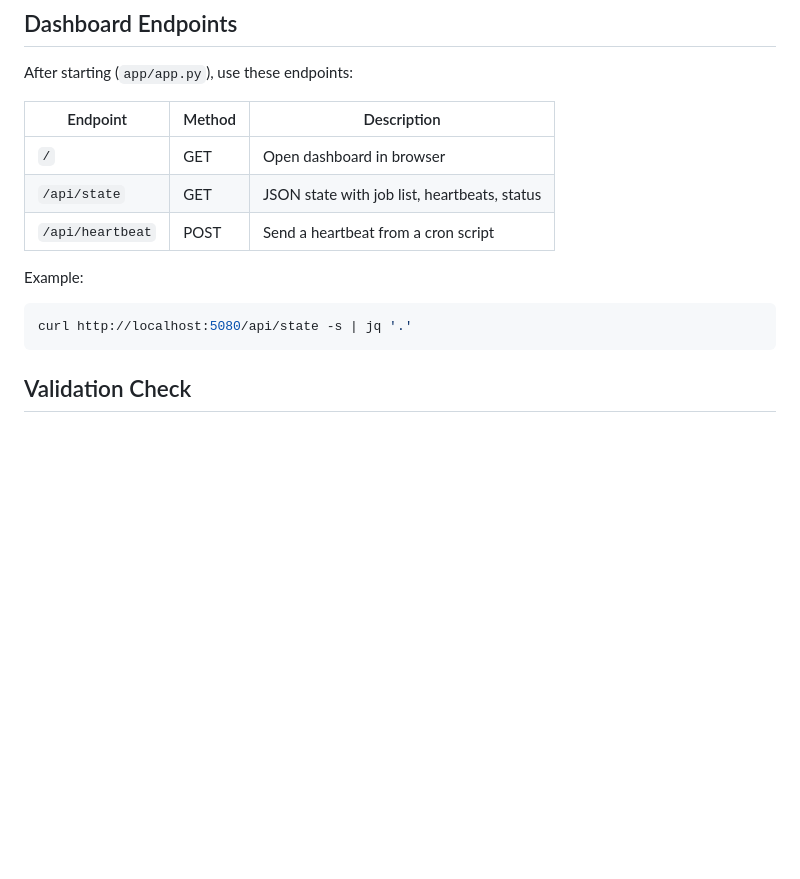
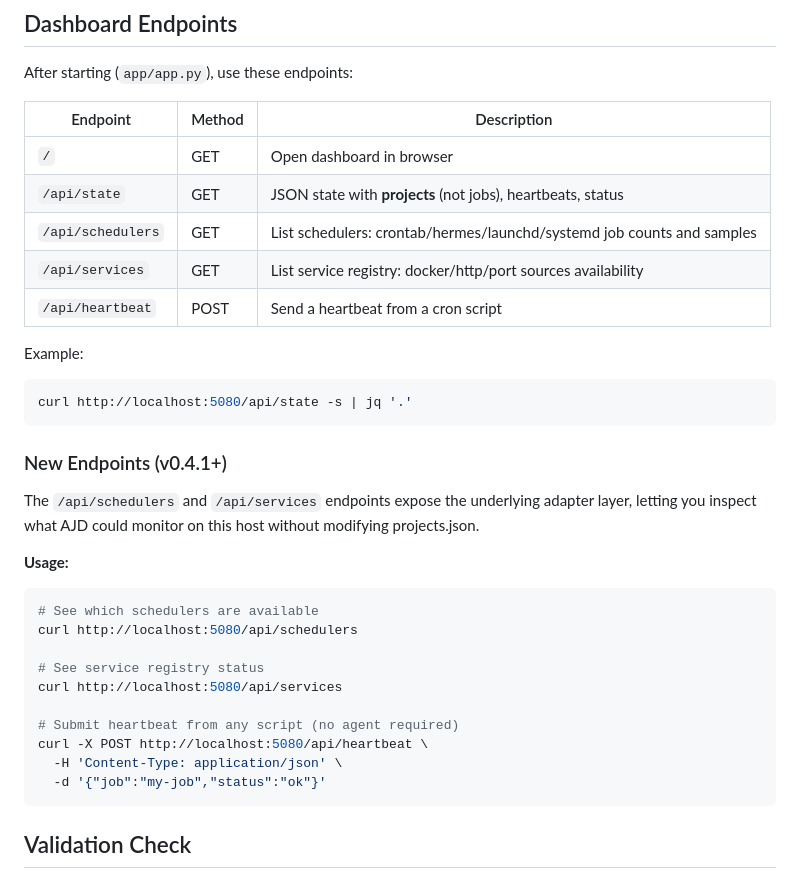
Before and after one commit to hongchikuo-bot/ajd, a Markdown page: docs/USAGE.md, the part around the change. Drawn GitHub-style; blank space fills up the shorter version.

Commit message:
docs: Update USAGE.md with /api/schedulers, /api/services and examples

````diff
--- a/docs/USAGE.md
+++ b/docs/USAGE.md
@@ -152,13 +152,35 @@ After starting (`app/app.py`), use these endpoints:
 | Endpoint | Method | Description |
 |----------|--------|-------------|
 | `/` | GET | Open dashboard in browser |
-| `/api/state` | GET | JSON state with job list, heartbeats, status |
+| `/api/state` | GET | JSON state with **projects** (not jobs), heartbeats, status |
+| `/api/schedulers` | GET | List schedulers: crontab/hermes/launchd/systemd job counts and samples |
+| `/api/services` | GET | List service registry: docker/http/port sources availability |
 | `/api/heartbeat` | POST | Send a heartbeat from a cron script |
 
 Example:
 
 ```bash
 curl http://localhost:5080/api/state -s | jq '.'
+```
+
+### New Endpoints (v0.4.1+)
+
+The `/api/schedulers` and `/api/services` endpoints expose the underlying adapter layer,
+letting you inspect what AJD could monitor on this host without modifying projects.json.
+
+**Usage:**
+
+```bash
+# See which schedulers are available
+curl http://localhost:5080/api/schedulers
+
+# See service registry status
+curl http://localhost:5080/api/services
+
+# Submit heartbeat from any script (no agent required)
+curl -X POST http://localhost:5080/api/heartbeat \
+  -H 'Content-Type: application/json' \
+  -d '{"job":"my-job","status":"ok"}'
 ```
 
 ## Validation Check
````
